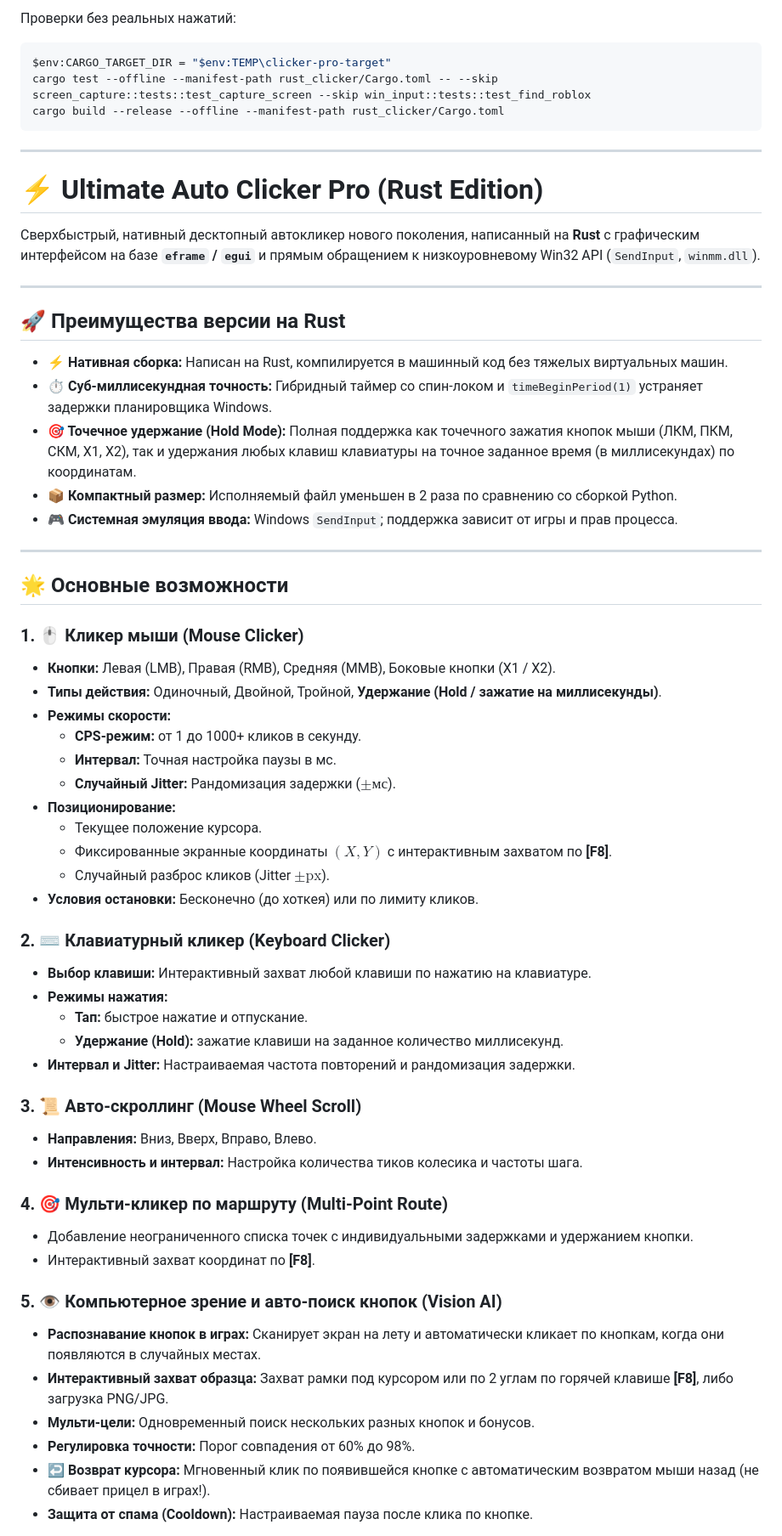
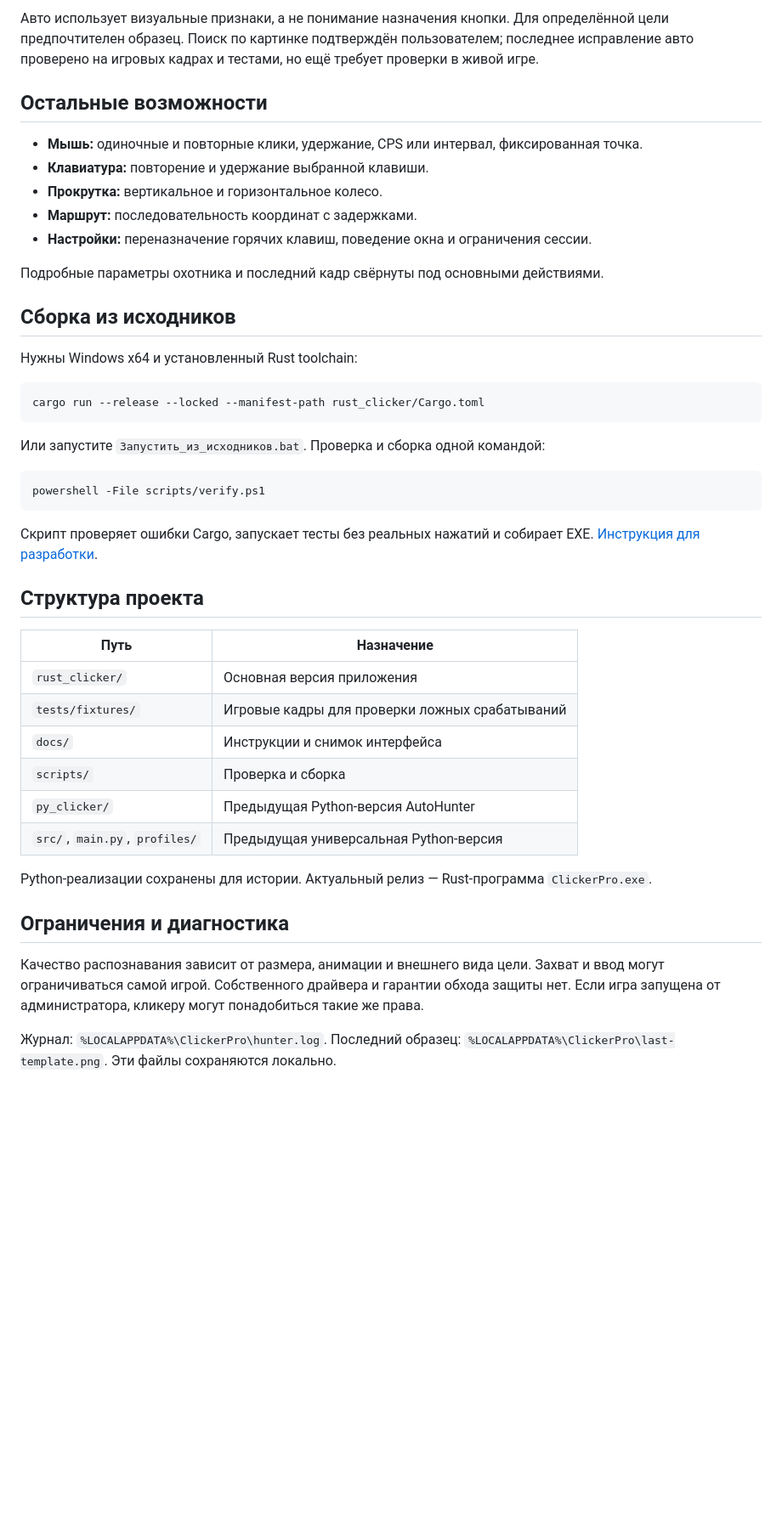
Before and after one commit to kabachok-hub/ClickerPro, a Markdown page: README.md, the part around one of its changes. Shown at 85% size. GitHub-like rendering; blank space fills up the shorter version.

Commit message:
Prepare v1.1.0 release and refresh project documentation

````diff
--- a/README.md
+++ b/README.md
@@ -34,63 +44,48 @@
 
-Проверки без реальных нажатий:
+Авто использует визуальные признаки, а не понимание назначения кнопки. Для определённой цели предпочтителен образец. Поиск по картинке подтверждён пользователем; последнее исправление авто проверено на игровых кадрах и тестами, но ещё требует проверки в живой игре.
+
+## Остальные возможности
+
+- **Мышь:** одиночные и повторные клики, удержание, CPS или интервал, фиксированная точка.
+- **Клавиатура:** повторение и удержание выбранной клавиши.
+- **Прокрутка:** вертикальное и горизонтальное колесо.
+- **Маршрут:** последовательность координат с задержками.
+- **Настройки:** переназначение горячих клавиш, поведение окна и ограничения сессии.
+
+Подробные параметры охотника и последний кадр свёрнуты под основными действиями.
+
+## Сборка из исходников
+
+Нужны Windows x64 и установленный Rust toolchain:
+
 ```powershell
-$env:CARGO_TARGET_DIR = "$env:TEMP\clicker-pro-target"
-cargo test --offline --manifest-path rust_clicker/Cargo.toml -- --skip screen_capture::tests::test_capture_screen --skip win_input::tests::test_find_roblox
-cargo build --release --offline --manifest-path rust_clicker/Cargo.toml
+cargo run --release --locked --manifest-path rust_clicker/Cargo.toml
 ```
 
----
+Или запустите `Запустить_из_исходников.bat`. Проверка и сборка одной командой:
 
-# ⚡ Ultimate Auto Clicker Pro (Rust Edition)
+```powershell
+powershell -File scripts/verify.ps1
+```
 
-Сверхбыстрый, нативный десктопный автокликер нового поколения, написанный на **Rust** с графическим интерфейсом на базе **`eframe` / `egui`** и прямым обращением к низкоуровневому Win32 API (`SendInput`, `winmm.dll`).
+Скрипт проверяет ошибки Cargo, запускает тесты без реальных нажатий и собирает EXE. [Инструкция для разработки](docs/DEVELOPMENT.md).
 
----
+## Структура проекта
 
-## 🚀 Преимущества версии на Rust
-- **⚡ Нативная сборка:** Написан на Rust, компилируется в машинный код без тяжелых виртуальных машин.
-- **⏱️ Суб-миллисекундная точность:** Гибридный таймер со спин-локом и `timeBeginPeriod(1)` устраняет задержки планировщика Windows.
-- **🎯 Точечное удержание (Hold Mode):** Полная поддержка как точечного зажатия кнопок мыши (ЛКМ, ПКМ, СКМ, X1, X2), так и удержания любых клавиш клавиатуры на точное заданное время (в миллисекундах) по координатам.
-- **📦 Компактный размер:** Исполняемый файл уменьшен в 2 раза по сравнению со сборкой Python.
-- **🎮 Системная эмуляция ввода:** Windows `SendInput`; поддержка зависит от игры и прав процесса.
+| Путь | Назначение |
+| --- | --- |
+| `rust_clicker/` | Основная версия приложения |
+| `tests/fixtures/` | Игровые кадры для проверки ложных срабатываний |
+| `docs/` | Инструкции и снимок интерфейса |
+| `scripts/` | Проверка и сборка |
+| `py_clicker/` | Предыдущая Python-версия AutoHunter |
+| `src/`, `main.py`, `profiles/` | Предыдущая универсальная Python-версия |
 
----
+Python-реализации сохранены для истории. Актуальный релиз — Rust-программа `ClickerPro.exe`.
 
-## 🌟 Основные возможности
+## Ограничения и диагностика
 
-### 1. 🖱️ Кликер мыши (Mouse Clicker)
-- **Кнопки:** Левая (LMB), Правая (RMB), Средняя (MMB), Боковые кнопки (X1 / X2).
-- **Типы действия:** Одиночный, Двойной, Тройной, **Удержание (Hold / зажатие на миллисекунды)**.
-- **Режимы скорости:**
-  - **CPS-режим:** от 1 до 1000+ кликов в секунду.
-  - **Интервал:** Точная настройка паузы в мс.
-  - **Случайный Jitter:** Рандомизация задержки ($\pm\text{мс}$).
-- **Позиционирование:**
-  - Текущее положение курсора.
-  - Фиксированные экранные координаты $(X, Y)$ с интерактивным захватом по **[F8]**.
-  - Случайный разброс кликов (Jitter $\pm\text{px}$).
-- **Условия остановки:** Бесконечно (до хоткея) или по лимиту кликов.
+Качество распознавания зависит от размера, анимации и внешнего вида цели. Захват и ввод могут ограничиваться самой игрой. Собственного драйвера и гарантии обхода защиты нет. Если игра запущена от администратора, кликеру могут понадобиться такие же права.
 
-### 2. ⌨️ Клавиатурный кликер (Keyboard Clicker)
-- **Выбор клавиши:** Интерактивный захват любой клавиши по нажатию на клавиатуре.
-- **Режимы нажатия:**
-  - **Тап:** быстрое нажатие и отпускание.
-  - **Удержание (Hold):** зажатие клавиши на заданное количество миллисекунд.
-- **Интервал и Jitter:** Настраиваемая частота повторений и рандомизация задержки.
+Журнал: `%LOCALAPPDATA%\ClickerPro\hunter.log`. Последний образец: `%LOCALAPPDATA%\ClickerPro\last-template.png`. Эти файлы сохраняются локально.
 
-### 3. 📜 Авто-скроллинг (Mouse Wheel Scroll)
-- **Направления:** Вниз, Вверх, Вправо, Влево.
-- **Интенсивность и интервал:** Настройка количества тиков колесика и частоты шага.
-
-### 4. 🎯 Мульти-кликер по маршруту (Multi-Point Route)
-- Добавление неограниченного списка точек с индивидуальными задержками и удержанием кнопки.
-- Интерактивный захват координат по **[F8]**.
-
-### 5. 👁️ Компьютерное зрение и авто-поиск кнопок (Vision AI)
-- **Распознавание кнопок в играх:** Сканирует экран на лету и автоматически кликает по кнопкам, когда они появляются в случайных местах.
-- **Интерактивный захват образца:** Захват рамки под курсором или по 2 углам по горячей клавише **[F8]**, либо загрузка PNG/JPG.
-- **Мульти-цели:** Одновременный поиск нескольких разных кнопок и бонусов.
-- **Регулировка точности:** Порог совпадения от 60% до 98%.
-- **↩️ Возврат курсора:** Мгновенный клик по появившейся кнопке с автоматическим возвратом мыши назад (не сбивает прицел в играх!).
-- **Защита от спама (Cooldown):** Настраиваемая пауза после клика по кнопке.
-
````
Also changed, not shown: other parts of README.md (+29 -42 lines), CHANGELOG.md (added, +28 -0 lines), docs/DEVELOPMENT.md (added, +15 -0 lines), docs/TROUBLESHOOTING.md (added, +30 -0 lines), docs/assets/app.png (added), 7 other files.
